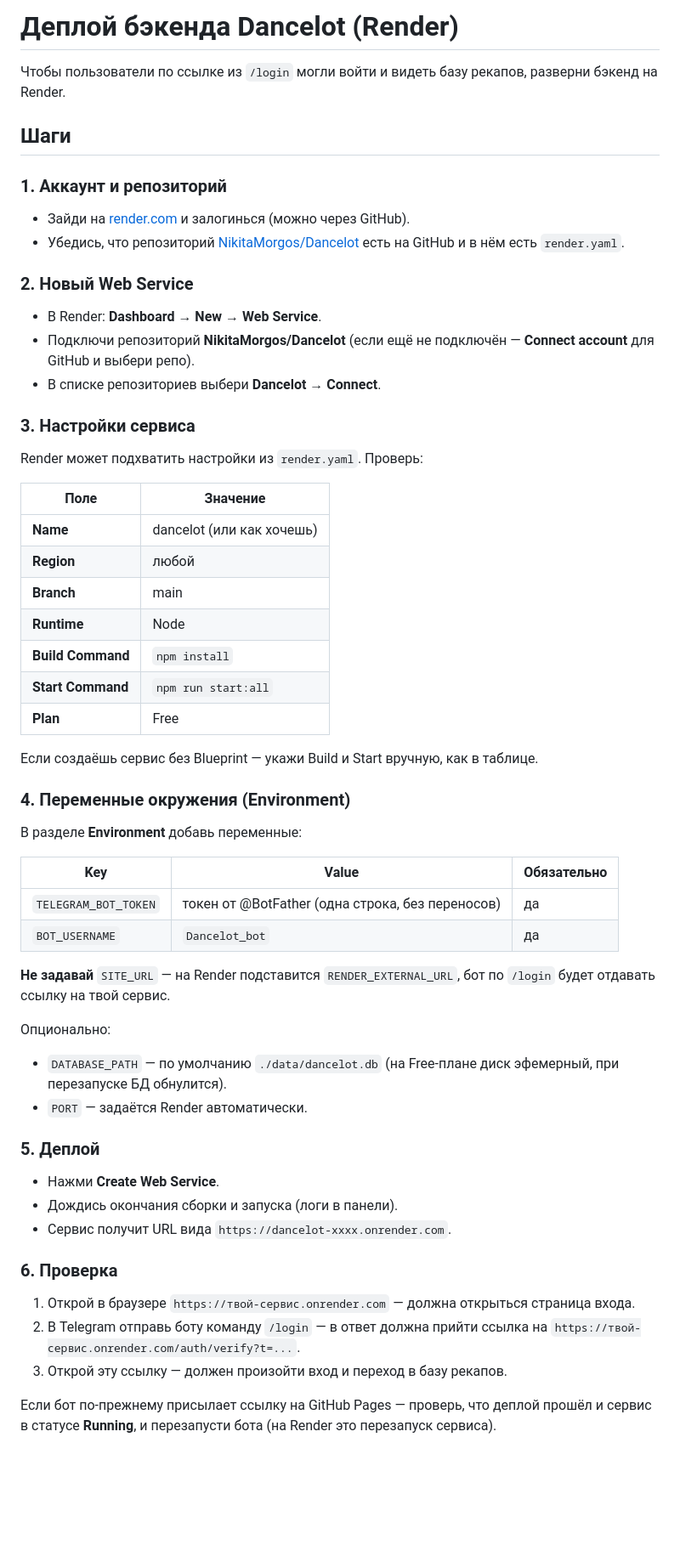
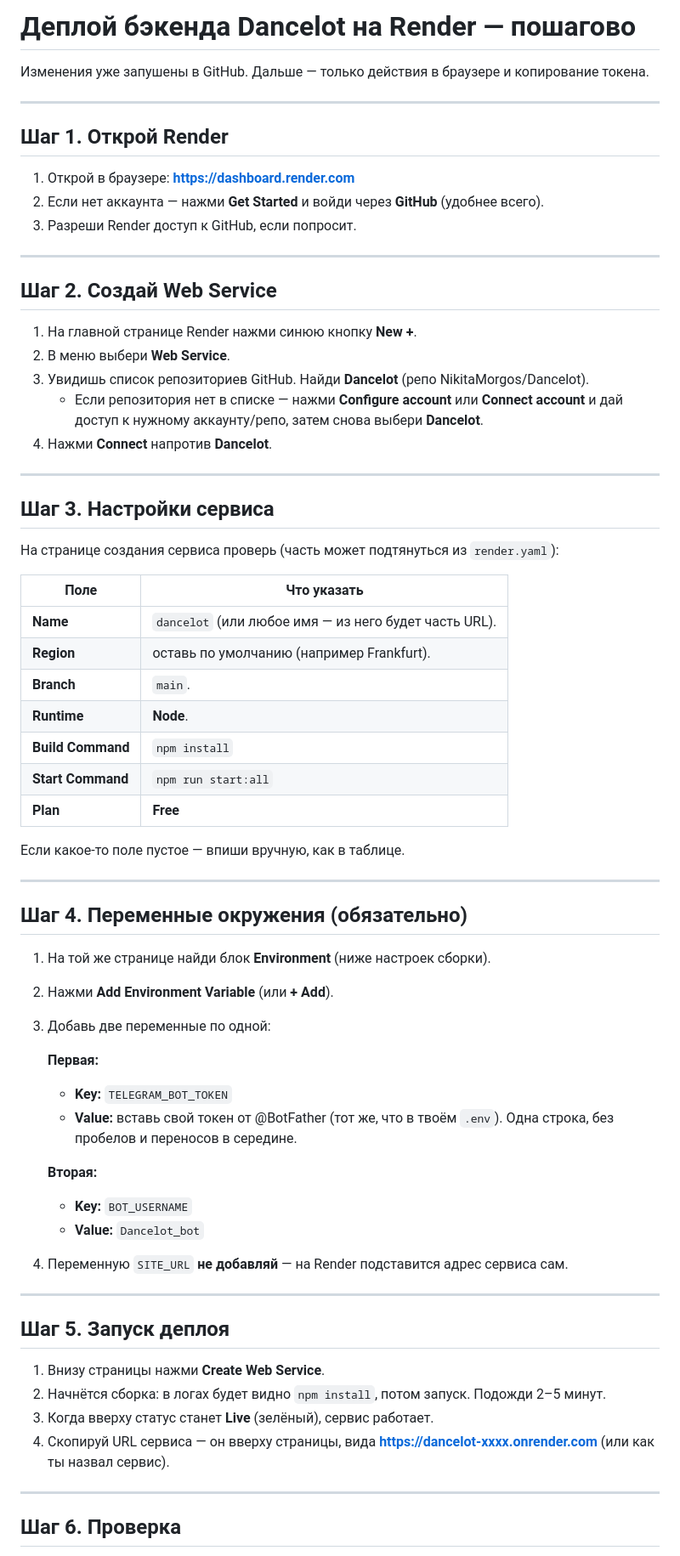
Before and after one commit to NikitaMorgos/Dancelot, a Markdown page: DEPLOY.md, the part around one of its changes. Shown at 85% size. GitHub-like rendering; blank space fills up the shorter version.

Commit message:
DEPLOY.md: detailed step-by-step for Render

```diff
--- a/DEPLOY.md
+++ b/DEPLOY.md
@@ -1,63 +1,71 @@
-# Деплой бэкенда Dancelot (Render)
+# Деплой бэкенда Dancelot на Render — пошагово
 
-Чтобы пользователи по ссылке из `/login` могли войти и видеть базу рекапов, разверни бэкенд на Render.
+Изменения уже запушены в GitHub. Дальше — только действия в браузере и копирование токена.
 
-## Шаги
+---
 
-### 1. Аккаунт и репозиторий
+## Шаг 1. Открой Render
 
-- Зайди на [render.com](https://render.com) и залогинься (можно через GitHub).
-- Убедись, что репозиторий [NikitaMorgos/Dancelot](https://github.com/NikitaMorgos/Dancelot) есть на GitHub и в нём есть `render.yaml`.
+1. Открой в браузере: **https://dashboard.render.com**
+2. Если нет аккаунта — нажми **Get Started** и войди через **GitHub** (удобнее всего).
+3. Разреши Render доступ к GitHub, если попросит.
 
-### 2. Новый Web Service
+---
 
-- В Render: **Dashboard** → **New** → **Web Service**.
-- Подключи репозиторий **NikitaMorgos/Dancelot** (если ещё не подключён — **Connect account** для GitHub и выбери репо).
-- В списке репозиториев выбери **Dancelot** → **Connect**.
+## Шаг 2. Создай Web Service
 
-### 3. Настройки сервиса
+1. На главной странице Render нажми синюю кнопку **New +**.
+2. В меню выбери **Web Service**.
+3. Увидишь список репозиториев GitHub. Найди **Dancelot** (репо NikitaMorgos/Dancelot).
+   - Если репозитория нет в списке — нажми **Configure account** или **Connect account** и дай доступ к нужному аккаунту/репо, затем снова выбери **Dancelot**.
+4. Нажми **Connect** напротив **Dancelot**.
 
-Render может подхватить настройки из `render.yaml`. Проверь:
+---
 
-| Поле | Значение |
-|------|----------|
-| **Name** | dancelot (или как хочешь) |
-| **Region** | любой |
-| **Branch** | main |
-| **Runtime** | Node |
+## Шаг 3. Настройки сервиса
+
+На странице создания сервиса проверь (часть может подтянуться из `render.yaml`):
+
+| Поле | Что указать |
+|------|-------------|
+| **Name** | `dancelot` (или любое имя — из него будет часть URL). |
+| **Region** | оставь по умолчанию (например Frankfurt). |
+| **Branch** | `main`. |
+| **Runtime** | **Node**. |
 | **Build Command** | `npm install` |
 | **Start Command** | `npm run start:all` |
-| **Plan** | Free |
+| **Plan** | **Free** |
 
-Если создаёшь сервис без Blueprint — укажи Build и Start вручную, как в таблице.
+Если какое-то поле пустое — впиши вручную, как в таблице.
 
-### 4. Переменные окружения (Environment)
+---
 
-В разделе **Environment** добавь переменные:
+## Шаг 4. Переменные окружения (обязательно)
 
-| Key | Value | Обязательно |
-|-----|--------|--------------|
-| `TELEGRAM_BOT_TOKEN` | токен от @BotFather (одна строка, без переносов) | да |
-| `BOT_USERNAME` | `Dancelot_bot` | да |
+1. На той же странице найди блок **Environment** (ниже настроек сборки).
+2. Нажми **Add Environment Variable** (или **+ Add**).
+3. Добавь две переменные по одной:
 
-**Не задавай** `SITE_URL` — на Render подставится `RENDER_EXTERNAL_URL`, бот по `/login` будет отдавать ссылку на твой сервис.
+   **Первая:**
+   - **Key:** `TELEGRAM_BOT_TOKEN`
+   - **Value:** вставь свой токен от @BotFather (тот же, что в твоём `.env`). Одна строка, без пробелов и переносов в середине.
 
-Опционально:
+   **Вторая:**
+   - **Key:** `BOT_USERNAME`
+   - **Value:** `Dancelot_bot`
 
-- `DATABASE_PATH` — по умолчанию `./data/dancelot.db` (на Free-плане диск эфемерный, при перезапуске БД обнулится).
-- `PORT` — задаётся Render автоматически.
+4. Переменную `SITE_URL` **не добавляй** — на Render подставится адрес сервиса сам.
 
-### 5. Деплой
+---
 
-- Нажми **Create Web Service**.
-- Дождись окончания сборки и запуска (логи в панели).
-- Сервис получит URL вида `https://dancelot-xxxx.onrender.com`.
+## Шаг 5. Запуск деплоя
 
-### 6. Проверка
+1. Внизу страницы нажми **Create Web Service**.
+2. Начнётся сборка: в логах будет видно `npm install`, потом запуск. Подожди 2–5 минут.
+3. Когда вверху статус станет **Live** (зелёный), сервис работает.
+4. Скопируй URL сервиса — он вверху страницы, вида **https://dancelot-xxxx.onrender.com** (или как ты назвал сервис).
 
-1. Открой в браузере `https://твой-сервис.onrender.com` — должна открыться страница входа.
-2. В Telegram отправь боту команду `/login` — в ответ должна прийти ссылка на `https://твой-сервис.onrender.com/auth/verify?t=...`.
-3. Открой эту ссылку — должен произойти вход и переход в базу рекапов.
+---
 
-Если бот по-прежнему присылает ссылку на GitHub Pages — проверь, что деплой прошёл и сервис в статусе **Running**, и перезапусти бота (на Render это перезапуск сервиса).
+## Шаг 6. Проверка
 
```
Also changed, not shown: other parts of DEPLOY.md (+24 -3 lines).
